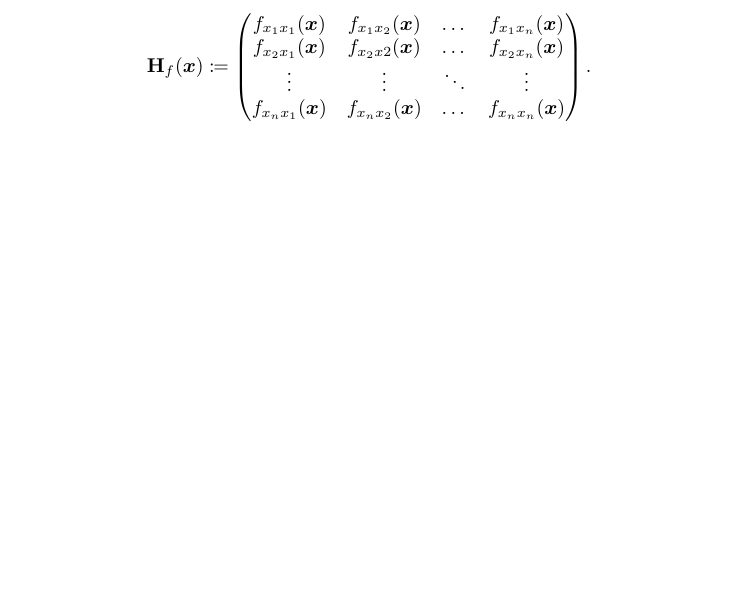
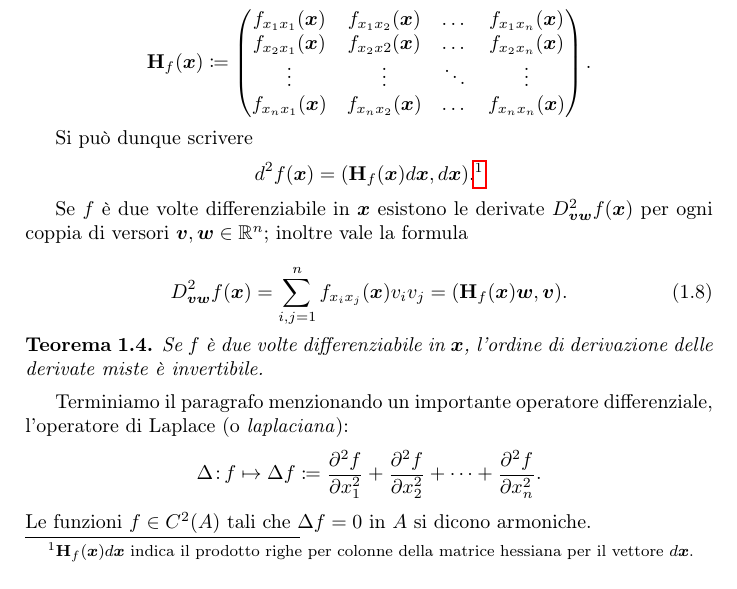
Before and after one commit to Pinzauti/analisi-matematica-2, a LaTeX book (main.tex): part of page 6 of 6, cut so that both start at the same text, the shorter picture padded with empty space. Compiled offline with pdfLaTeX.

Commit message:
Update main.tex
Terminato il paragrafo su differenziali di ordine superiore

```diff
--- a/main.tex
+++ b/main.tex
@@ -264,12 +264,29 @@ La matrice quadrata di ordine $n$ i cui elementi sono $f_{x_ix_j}(\vec{x})$ si c
 			f_{x_2x_1}(\vec{x}) & f_{x_2x2}(\vec{x}) & \dots & f_{x_2x_n}(\vec{x}) \\
 			\vdots & \vdots & \ddots & \vdots \\
 			f_{x_nx_1}(\vec{x}) & f_{x_nx_2}(\vec{x}) & \dots & f_{x_nx_n}(\vec{x})
-
 	\end{pmatrix}.
 	\end{equation*}
 
+Si può dunque scrivere
+	\begin{equation*}
+	d^2f(\vec{x}) = (\mathbf{H}_f(\vec{x})d\vec{x}, d\vec{x}).\footnote{$\mathbf{H}_f(\vec{x})d\vec{x}$ indica il prodotto righe per colonne della matrice hessiana per il vettore $d\vec{x}$.}
+	\end{equation*}
 
+Se $f$ è due volte differenziabile in $\vec{x}$ esistono le derivate $D_{\vec{v}\vec{w}}^2f(\vec{x})$ per ogni coppia di versori $\vec{v}, \vec{w} \in \mathbb{R}^n$; inoltre vale la formula
 
+	\begin{equation}
+	D_{\vec{v}\vec{w}}^2f(\vec{x}) = \sum_{i,j=1}^nf_{x_ix_j}(\vec{x})v_iv_j = (\mathbf{H}_f(\vec{x})\vec{w}, \vec{v}).
+\end{equation}
+
+\begin{teor}
+Se $f$ è due volte differenziabile in $\vec{x}$, l'ordine di derivazione delle derivate miste è invertibile.
+\end{teor}
+
+Terminiamo il paragrafo menzionando un importante operatore differenziale, l'operatore di Laplace (o \emph{laplaciana}):
+	\begin{equation*}
+	\Delta \colon \! f \mapsto \Delta f \coloneqq \frac{\partial^2 f}{\partial x_1^2} + \frac{\partial^2 f}{\partial x_2^2} + \dots + \frac{\partial^2 f}{\partial x_n^2}.
+	\end{equation*}
+Le funzioni $f \in C^2(A)$ tali che $\Delta f = 0$ in $A$ si dicono armoniche.
 
 
 \end{document}
```
